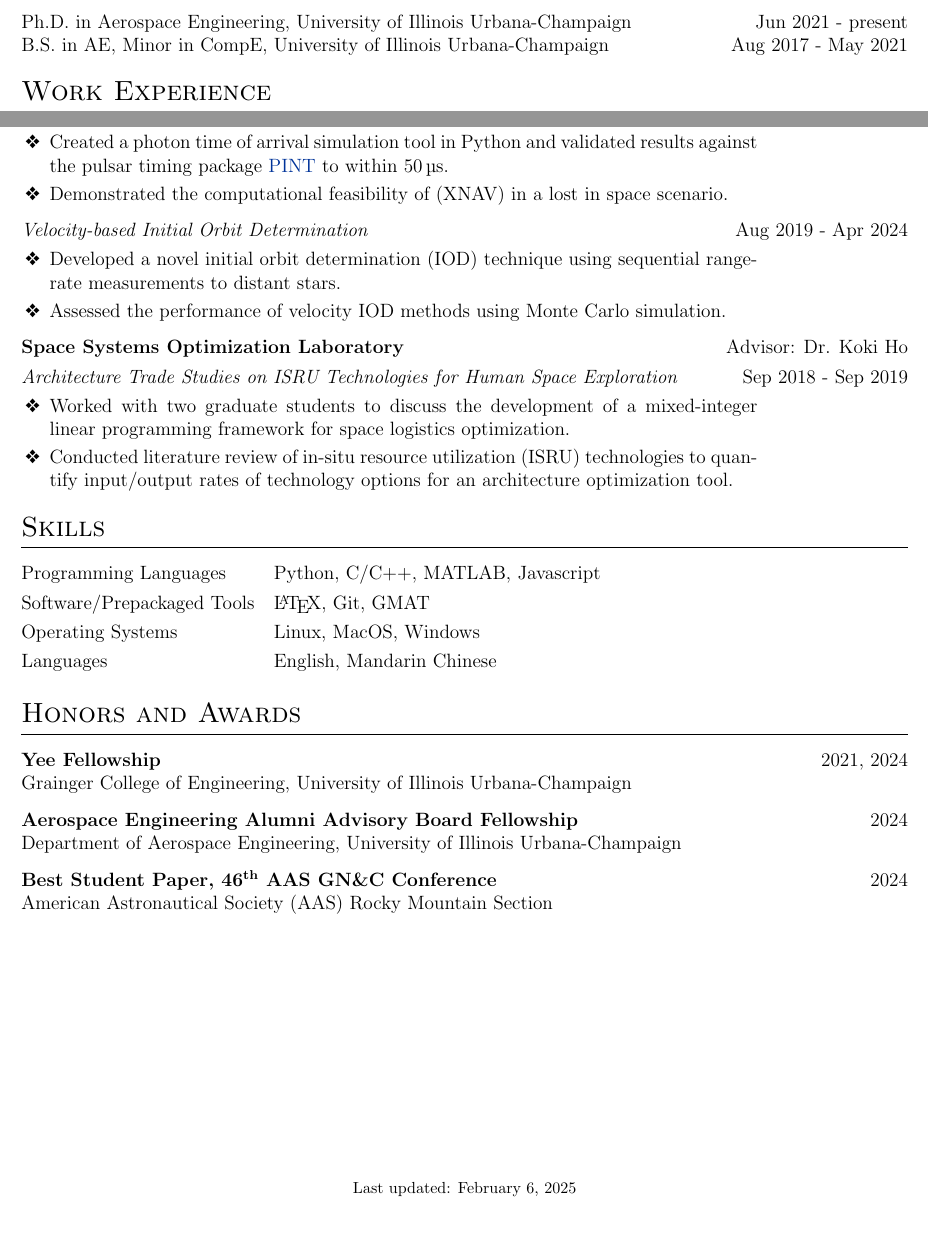
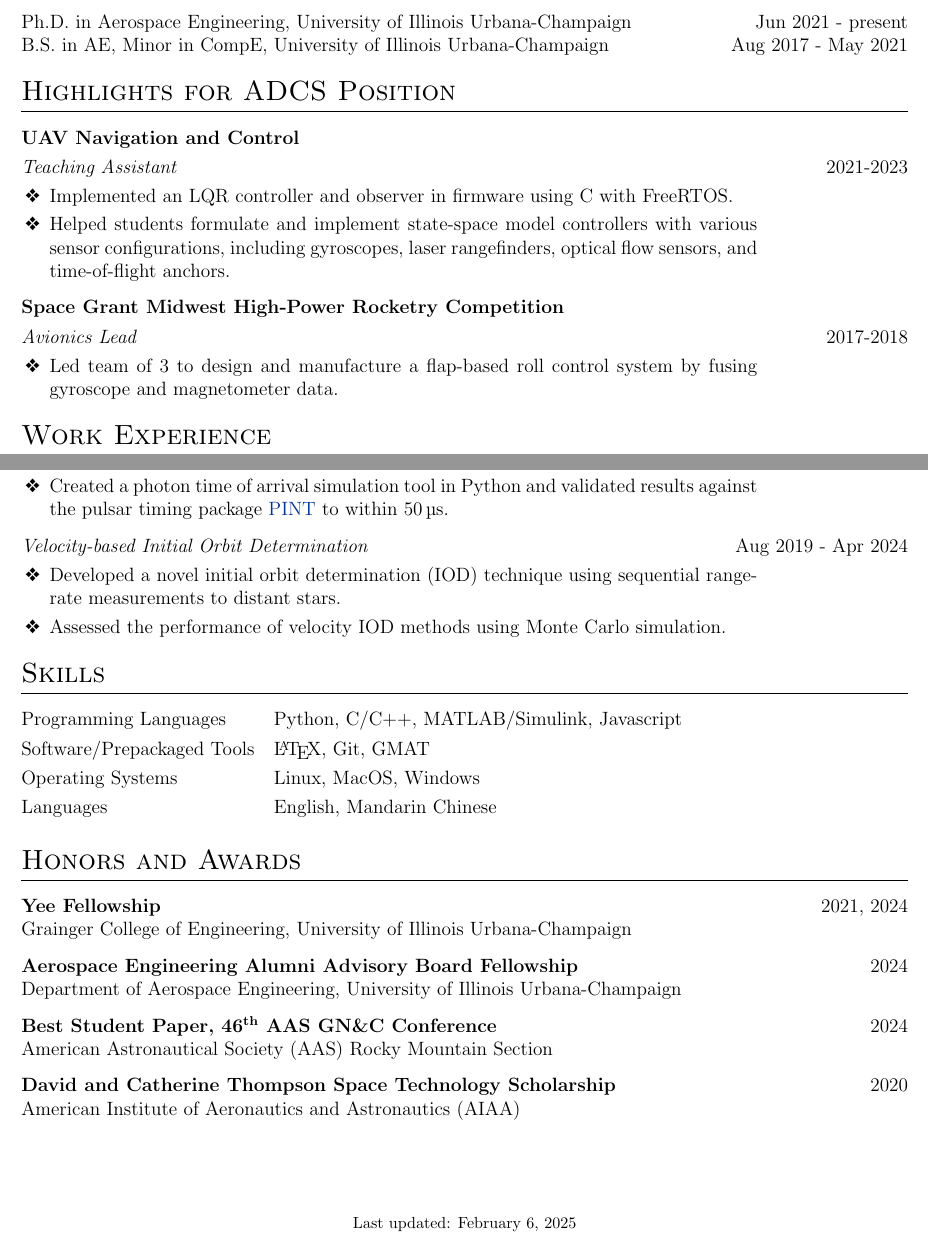
Before and after one commit to TigerHou2/cv, a LaTeX CV (resume.tex): two parts of pages 1 and 2 of 2, joined at a grey line, cut so that both start at the same text. Compiled offline with pdfLaTeX.

Commit message:
Custom resume for ADCS

```diff
--- a/resume.tex
+++ b/resume.tex
@@ -153,6 +153,59 @@
 	% EXPERIENCE SECTIONS
 	%----------------------------------------------------------------------------------------
 
+	% tailored section
+	\section{Highlights for ADCS Position}
+
+	\begin{tabularx}{\linewidth}{ @{}l @{}r@{} R{1.3in}@{} }
+		\textbf{UAV Navigation and Control} & \hfill & \hfill \\[3.75pt]
+		\textit{Teaching Assistant} & \multicolumn{2}{@{}r@{}}{2021-2023} \\[3.75pt]
+		\multicolumn{2}{@{}X@{}}{
+			\begin{minipage}[t]{\linewidth}
+				\begin{itemize}
+					\item Implemented an LQR controller and observer in firmware using C with FreeRTOS.
+					\item Helped students formulate and implement state-space model controllers with various sensor configurations, including gyroscopes, laser rangefinders, optical flow sensors, and time-of-flight anchors.
+				\end{itemize}
+			\end{minipage}
+		} & \hfill
+	\end{tabularx}
+
+	\begin{tabularx}{\linewidth}{ @{}l @{}r@{} R{1.3in}@{} }
+		\textbf{Space Grant Midwest High-Power Rocketry Competition} & \hfill & \hfill \\[3.75pt]
+		\textit{Avionics Lead} & \multicolumn{2}{@{}r@{}}{2017-2018} \\[3.75pt]
+		\multicolumn{2}{@{}X@{}}{
+			\begin{minipage}[t]{\linewidth}
+				\begin{itemize}
+					\item Led team of 3 to design and manufacture a flap-based roll control system by fusing gyroscope and magnetometer data.
+				\end{itemize}
+			\end{minipage}
+		} & \hfill
+	\end{tabularx}
+
+	% \begin{tabularx}{\linewidth}{ @{}l @{}r@{} R{1.3in}@{} }
+	% 	\textbf{Senior Design / CubeSat Mission Design} & \hfill & \hfill \\[3.75pt]
+	% 	\textit{Co-Lead} & \multicolumn{2}{@{}r@{}}{2020-2021} \\[3.75pt]
+	% 	\multicolumn{2}{@{}X@{}}{
+	% 		\begin{minipage}[t]{\linewidth}
+	% 			\begin{itemize}
+	% 				\item Led team of 10+ peers to write/validate requirements, perform trade studies, and propose a low-Earth CubeSat mission.
+	% 			\end{itemize}
+	% 		\end{minipage}
+	% 	} & \hfill
+	% \end{tabularx}
+
+	% \begin{tabularx}{\linewidth}{ @{}l @{}r@{} R{1.3in}@{} }
+	% 	\textbf{NIA/NASA RASC-AL Competition} & \hfill & \hfill \\[3.75pt]
+	% 	\textit{Team Lead} & \multicolumn{2}{@{}r@{}}{2018-2019} \\[3.75pt]
+	% 	\multicolumn{2}{@{}X@{}}{
+	% 		\begin{minipage}[t]{\linewidth}
+	% 			\begin{itemize}
+	% 				\item Led team of 10+ peers to design a reusable crewed lunar lander to interface with the Lunar Gateway.
+	% 			\end{itemize}
+	% 		\end{minipage}
+	% 	} & \hfill
+	% \end{tabularx}
+
+
 	% Work Experience
 	\section{Work Experience}
 
@@ -230,7 +283,7 @@
 				\begin{itemize}
 					\item Developed algorithms to resolve spacecraft position and time from pulsar timing data.
 					\item Created a photon time of arrival simulation tool in Python and validated results against the pulsar timing package \href{https://nanograv-pint.readthedocs.io/en/latest/}{PINT} to within \qty{50}{\micro\s}.
-					\item Demonstrated the computational feasibility of (XNAV) in a lost in space scenario.
+					% \item Demonstrated the computational feasibility of (XNAV) in a lost in space scenario.
 				\end{itemize}
 			\end{minipage}
 		} & \hfill
@@ -248,18 +301,18 @@
 		} & \hfill
 	\end{tabularx}
 
-	\begin{tabularx}{\linewidth}{ @{}l @{}r@{} R{1.3in}@{} }
-		\textbf{Space Systems Optimization Laboratory} & \multicolumn{2}{@{}r@{}}{Advisor: Dr. Koki Ho} \\[3.75pt]
-		\textit{Architecture Trade Studies on ISRU Technologies for Human Space Exploration} & \multicolumn{2}{@{}r@{}}{Sep 2018 - Sep 2019} \\[3.75pt]
-		\multicolumn{2}{@{}X@{}}{
-			\begin{minipage}[t]{\linewidth}
-				\begin{itemize}
-					\item Worked with two graduate students to discuss the development of a mixed-integer linear programming framework for space logistics optimization.
-					\item Conducted literature review of in-situ resource utilization (ISRU) technologies to quantify input/output rates of technology options for an architecture optimization tool.
-				\end{itemize}
-			\end{minipage}
-		} & \hfill
-	\end{tabularx}
+	% \begin{tabularx}{\linewidth}{ @{}l @{}r@{} R{1.3in}@{} }
+	% 	\textbf{Space Systems Optimization Laboratory} & \multicolumn{2}{@{}r@{}}{Advisor: Dr. Koki Ho} \\[3.75pt]
+	% 	\textit{Architecture Trade Studies on ISRU Technologies for Human Space Exploration} & \multicolumn{2}{@{}r@{}}{Sep 2018 - Sep 2019} \\[3.75pt]
+	% 	\multicolumn{2}{@{}X@{}}{
+	% 		\begin{minipage}[t]{\linewidth}
+	% 			\begin{itemize}
+	% 				\item Worked with two graduate students to discuss the development of a mixed-integer linear programming framework for space logistics optimization.
+	% 				\item Conducted literature review of in-situ resource utilization (ISRU) technologies to quantify input/output rates of technology options for an architecture optimization tool.
+	% 			\end{itemize}
+	% 		\end{minipage}
+	% 	} & \hfill
+	% \end{tabularx}
 
 
 	%----------------------------------------------------------------------------------------
@@ -267,7 +320,7 @@
 	%----------------------------------------------------------------------------------------
 	\section{Skills}
 	\begin{tabularx}{\linewidth}{@{}l X@{}}
-		Programming Languages  &  Python, C/C++, MATLAB, Javascript \\[3.75pt]
+		Programming Languages  &  Python, C/C++, MATLAB/Simulink, Javascript \\[3.75pt]
 		Software/Prepackaged Tools  &  \LaTeX, Git, GMAT \\[3.75pt]
 		Operating Systems  &  Linux, MacOS, Windows \\[3.75pt]
 		Languages  &  English, Mandarin Chinese \\[3.75pt]
@@ -292,10 +345,10 @@
 	American Astronautical Society (AAS) Rocky Mountain Section & \hfill \\
 	\end{tabularx}
 
-	% \begin{tabularx}{\linewidth}{@{}l X@{}}
-	% \textbf{David and Catherine Thompson Space Technology Scholarship} & \hfill 2020 \\
-	% American Institute of Aeronautics and Astronautics (AIAA) & \hfill \\
-	% \end{tabularx}
+	\begin{tabularx}{\linewidth}{@{}l X@{}}
+	\textbf{David and Catherine Thompson Space Technology Scholarship} & \hfill 2020 \\
+	American Institute of Aeronautics and Astronautics (AIAA) & \hfill \\
+	\end{tabularx}
 
 	% \begin{tabularx}{\linewidth}{@{}l X@{}}
 	% \textbf{H.S. Stillwell Problem Solving Award} & \hfill 2020 \\
```
Also changed, not shown: resume.pdf.
